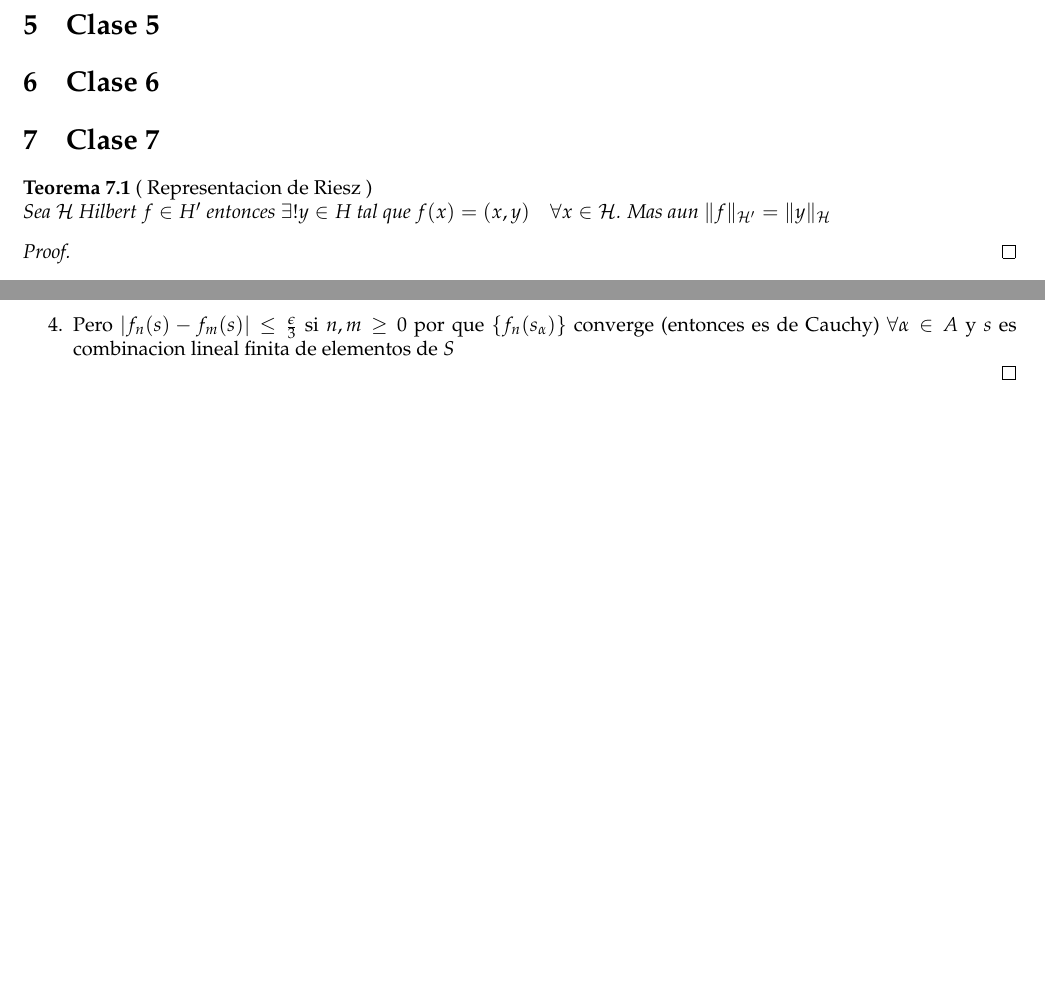
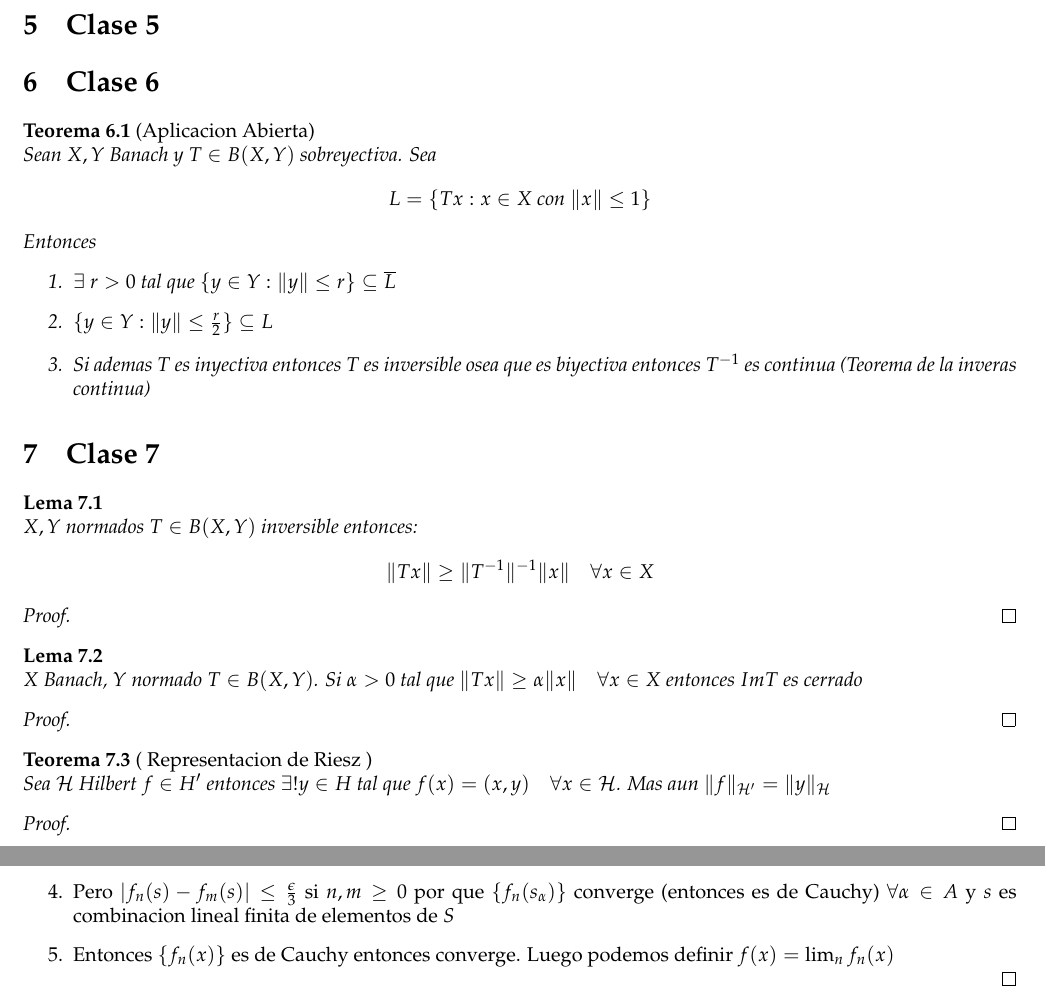
Before and after one commit to javivera/mathUNC, a LaTeX document (4toAnno-2doSemestre/Analisis Funcional /Latex/AF-Teorico.tex): two parts of pages 1 and 13 of 13 before the commit and two parts of pages 1 and 14 of 14 after it, joined at a grey line, cut so that both start at the same text, the shorter picture padded with empty space. Compiled offline with pdfLaTeX.

Commit message:
first commit

```diff
--- a/4toAnno-2doSemestre/Analisis Funcional /Latex/AF-Teorico.tex
+++ b/4toAnno-2doSemestre/Analisis Funcional /Latex/AF-Teorico.tex
@@ -49,7 +49,33 @@
 \section{Clase 4}
 \section{Clase 5}
 \section{Clase 6}
+
+\begin{theorem}[Aplicacion Abierta]
+	Sean $X,Y$ Banach y $T\in B( X,Y) $ sobreyectiva. Sea $$L=\{Tx: x\in X \text{ con }\lVert x \rVert \leq 1\}$$ Entonces
+	\begin{enumerate}
+		\item $\exists \ r>0$ tal que $\{y\in Y: \lVert y \rVert \leq r\}\subseteq \overline{L}$
+		\item $\{y\in Y: \lVert y \rVert \leq \frac{r}{2}\}\subseteq L$
+		\item Si ademas $T$ es inyectiva entonces $T$ es inversible osea que es biyectiva entonces $T^{-1}$ es continua (Teorema de la inveras continua)
+	\end{enumerate}
+
+\end{theorem}
+
 \section{Clase 7}
+
+\begin{lemma}
+	$X,Y$ normados $T\in B( X,Y) $ inversible entonces:
+	$$\lVert Tx \rVert \geq \lVert T^{-1} \rVert^{-1}\lVert x \rVert \quad \forall x\in X  $$
+\end{lemma}
+\begin{proof}
+
+\end{proof}
+
+\begin{lemma}
+	$X$ Banach, $Y$ normado $T\in B( X,Y) $. Si $\alpha >0$ tal que $\lVert Tx \rVert \geq \alpha\lVert x \rVert \quad \forall x\in X $ entonces $ImT$ es cerrado
+\end{lemma}
+\begin{proof}
+
+\end{proof}
 
 \begin{theorem}[ Representacion de Riesz ] \label{7.3}
 Sea $\mathcal{H}$ Hilbert $f\in H'$ entonces $\exists !y\in H$ tal que $f(x)=(x,y)\quad\forall x\in \mathcal{H}$. Mas aun $\lVert f \rVert_{\mathcal{H}'}=\lVert y \rVert_{\mathcal{H}}$
@@ -802,7 +829,10 @@ queda pendiente $\mathbb{F}$
 		\item Ahora dado $ \epsilon >0 $ existe $ s\in Sp(S) $ con $ \lVert x-s \rVert \leq \frac{\epsilon }{3c} $. Entonces $ \forall n $ $ \lvert f_{n} (x)-f_{n} (s) \rvert \leq \lVert f_{n}  \rVert \lVert x-s \rVert \leq \frac{\epsilon }{3} $
 		\item Luego $$\lvert f_{n} (x)-f_{m}(x) \rvert \leq \lvert f_{n} (x)-f_{n} (s) \rvert +\lvert f_{n} (s)-f_{m}(s) \rvert +\lvert f_{m}(s)-f_{m}(x) \rvert \leq \frac{2}{3}\epsilon +\lvert f_{n} (s)-f_{m}(s) \rvert $$
 		\item Pero $ \lvert f_{n}(s)-f_{m}(s) \rvert \leq \frac{\epsilon }{3} $ si $ n,m\geq 0 $ por que $ \{f_{n}(s_{\alpha })\}$ converge (entonces es de Cauchy) $ \forall \alpha \in A  $ y $ s $ es combinacion lineal finita de elementos de $ S $
+		\item Entonces $\{f_{n}(x)\}$ es de Cauchy entonces converge. Luego podemos definir $f(x)=\lim_{n}f_{n}(x)$
 	\end{enumerate}
 \end{proof}
 
+
+
 \end{document}
```
Also changed, not shown: 3erAnno-2doSemestre/Estructuras Algebraicas /Latex/EA-Teorico.tex (+22 -1 lines), 3erAnno-2doSemestre/Estructuras Algebraicas /Latex/EA-Teorico.pdf, 4toAnno-2doSemestre/Analisis Funcional /Latex/AF-Teorico.pdf, 4toAnno-2doSemestre/Analisis Funcional /Latex/AF-Teorico.tex (15 more changed lines), 13 other files.
